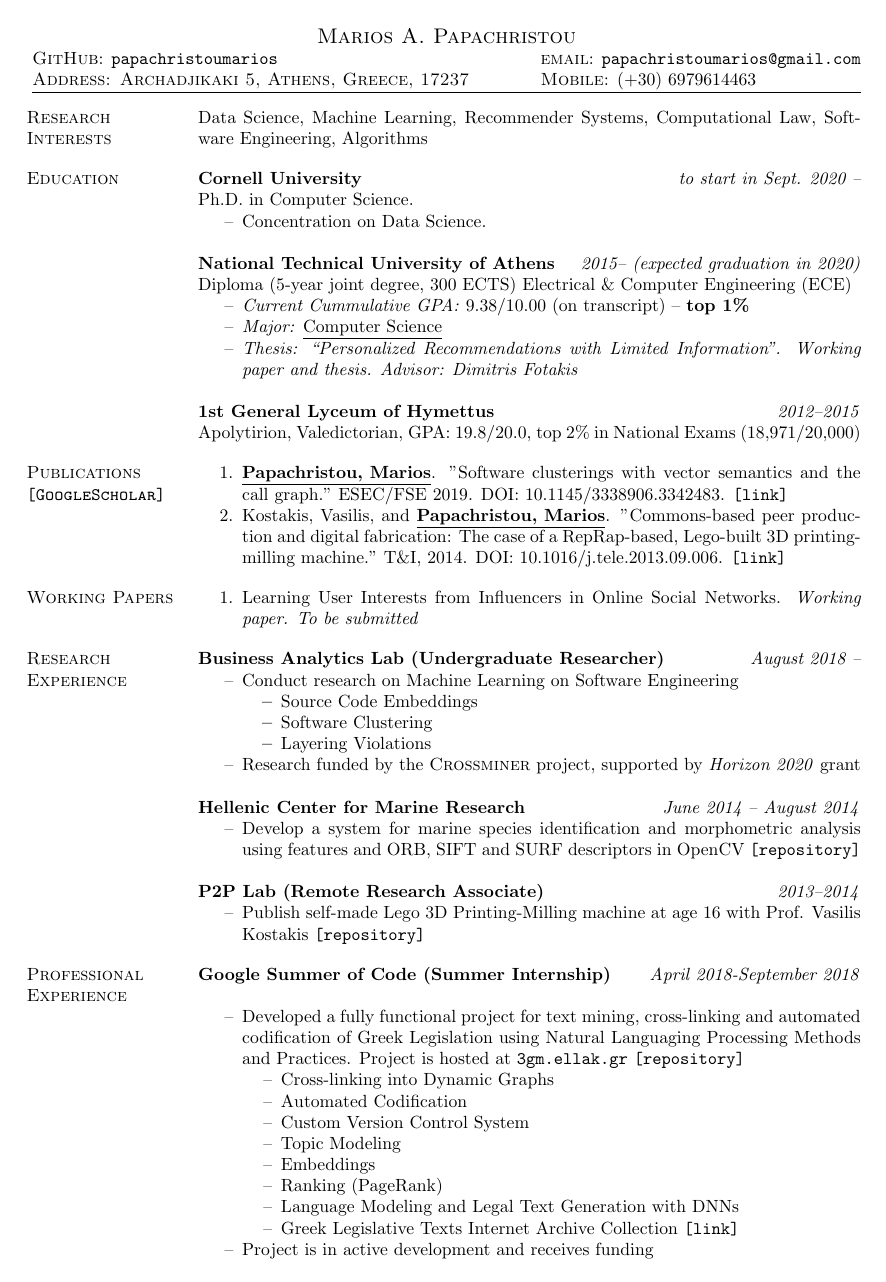
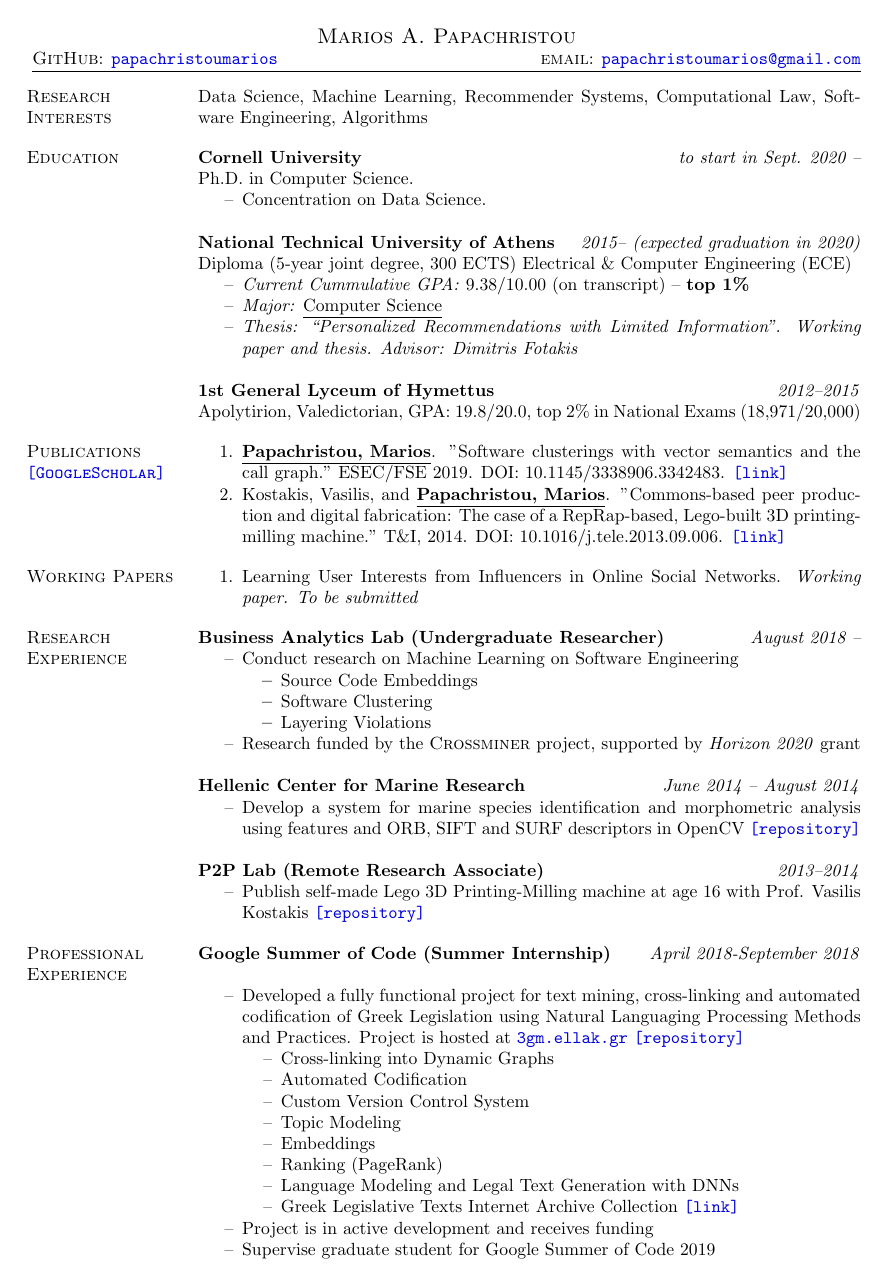
Before and after one commit to papachristoumarios/papachristoumarios.github.io, a LaTeX CV (cv/cv.tex): page 1 of 2. Compiled offline with pdfLaTeX.

Commit message:
Add color links and Last updated section

```diff
--- a/cv/cv.tex
+++ b/cv/cv.tex
@@ -3,6 +3,19 @@
 \usepackage{enumitem}
 \usepackage{paralist}
 \usepackage{comment}
+\usepackage[dvipsnames]{xcolor}
+
+\newcommand\myshade{85}
+\colorlet{mylinkcolor}{blue}
+\definecolor{chestnut}{rgb}{0.8, 0.36, 0.36}
+\newcommand{\marios}[1]{\textcolor{chestnut}{Marios: #1}}
+\hypersetup{
+  linkcolor  = mylinkcolor!\myshade!black,
+  citecolor  = mylinkcolor!\myshade!black,
+  urlcolor   = mylinkcolor!\myshade!black,
+  colorlinks = true,
+}
+
 
 
 \usepackage{helvet}
@@ -26,9 +39,11 @@
 % -linked-in profile
 
 \address{\textsc{GitHub}: \href{http://github.com/papachristoumarios}{\nolinkurl{papachristoumarios}}
- \\
-\textsc{Address: Archadjikaki 5, Athens, Greece, 17237 }}
-\address{\textsc{email}: \url{papachristoumarios@gmail.com} \\ \textsc{Mobile:} (+30) 6979614463}
+% \\
+%\textsc{Address: Archadjikaki 5, Athens, Greece, 17237 }
+}
+\address{\textsc{email}: \url{papachristoumarios@gmail.com} % \\ \textsc{Mobile:} (+30) 6979614463
+}
 
 % Uncomment to add a third address
 %\address{Address 3 line 1\\Address 3 line 2\\Address 3 line 3}
```
Also changed, not shown: index.md (+1 -1 lines), cv/cv.pdf, cv/cv.tex (7 more changed lines).
